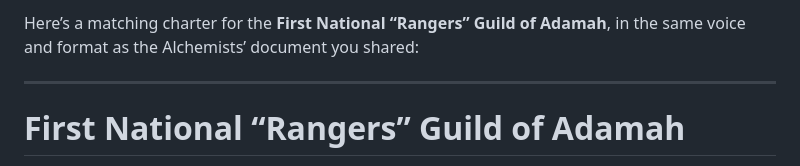
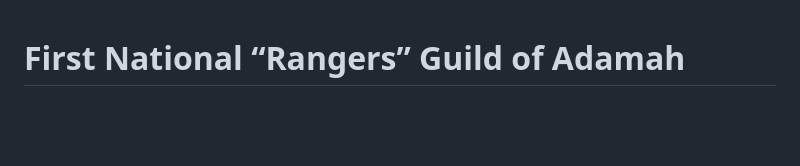
Before and after one commit to dgoldman0/adamah, a Markdown page: guilds/rangers/README.md, the part around the change. Rendered like a GitHub page; blank space fills up the shorter version.

Commit message:
Update README for First National Rangers Guild
Removed introductory text from the Rangers Guild README.

```diff
--- a/guilds/rangers/README.md
+++ b/guilds/rangers/README.md
@@ -1,7 +1,3 @@
-Here’s a matching charter for the **First National “Rangers” Guild of Adamah**, in the same voice and format as the Alchemists’ document you shared:
-
----
-
 # First National “Rangers” Guild of Adamah
 
 A **member-owned cooperative** uniting practitioners at the crossroads of ecology, design, and civic stewardship.
```
